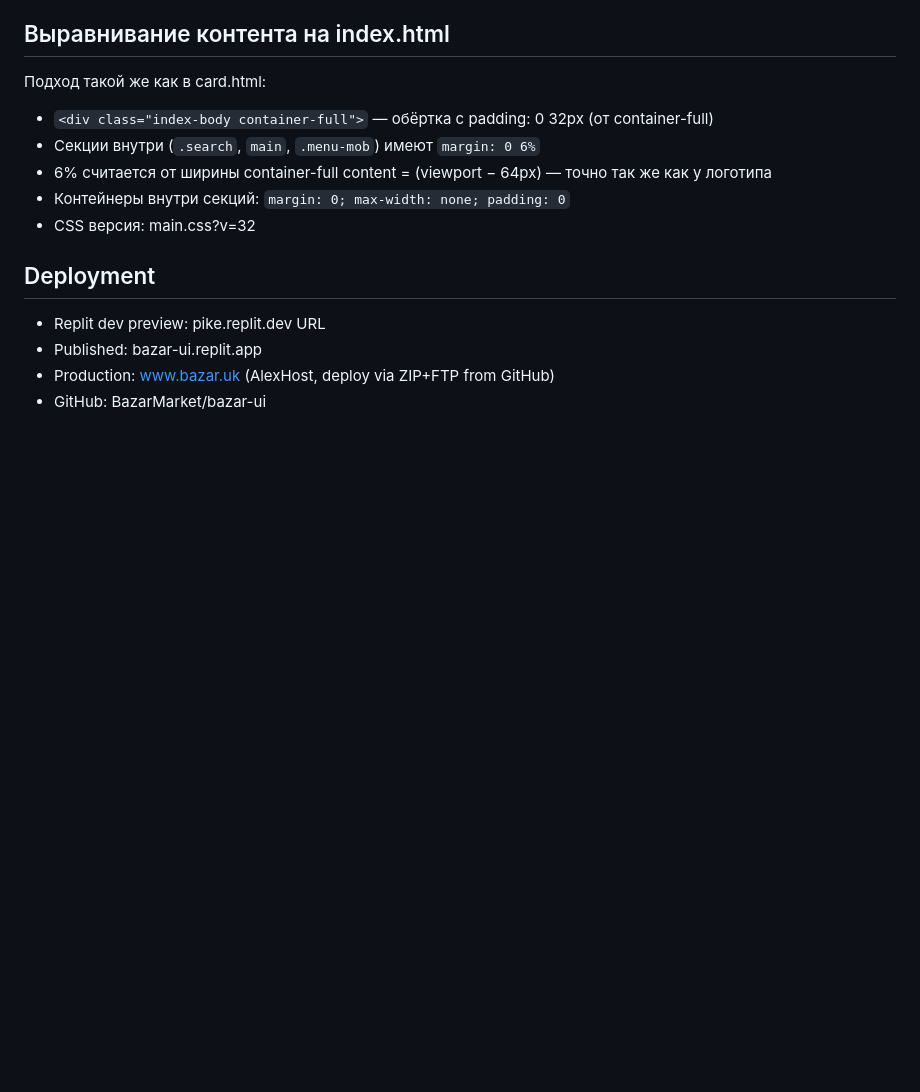
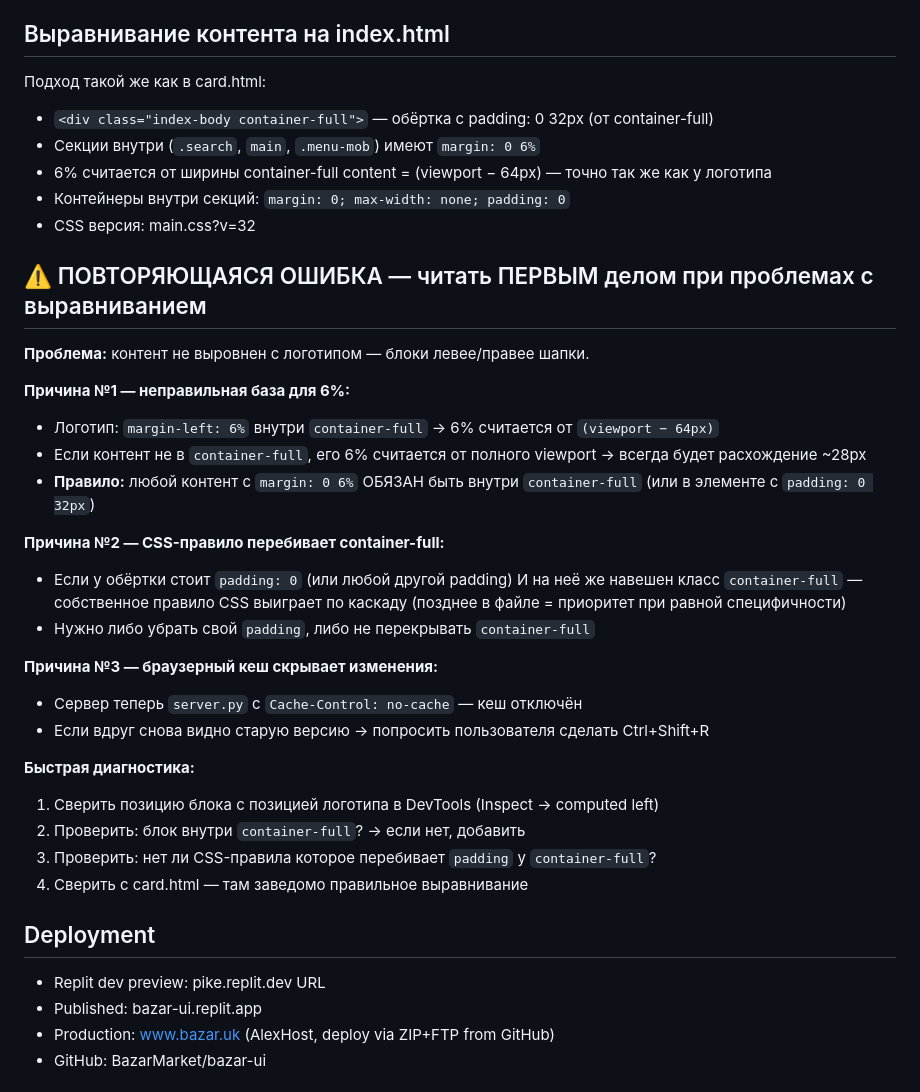
Before and after one commit to BazarMarket/bazar-ui, a Markdown page: replit.md, the part around the change. GitHub-like rendering; blank space fills up the shorter version.

Commit message:
Add instructions for resolving recurring alignment issues
Add a detailed guide to replit.md to diagnose and fix common content alignment problems, including explanations for incorrect percentage bases, CSS specificity conflicts, and browser caching issues.

Replit-Commit-Author: Agent
Replit-Commit-Session-Id: dbc34aa2-b4a1-4bd3-bc57-57279ab83ed3
Replit-Commit-Checkpoint-Type: full_checkpoint
Replit-Commit-Event-Id: 29afa066-71b9-478d-9518-d469d1eb9a9f
Replit-Commit-Screenshot-Url: https://storage.googleapis.com/screenshot-production-us-central1/5598a117-b706-47f3-b730-7bfffbf33d8c/dbc34aa2-b4a1-4bd3-bc57-57279ab83ed3/GEji7Dn
Replit-Helium-Checkpoint-Created: true

```diff
--- a/replit.md
+++ b/replit.md
@@ -35,6 +35,29 @@ Workflow: "Start application" on port 5000 (webview)
 - 6% считается от ширины container-full content = (viewport − 64px) — точно так же как у логотипа
 - Контейнеры внутри секций: `margin: 0; max-width: none; padding: 0`
 - CSS версия: main.css?v=32
+
+## ⚠️ ПОВТОРЯЮЩАЯСЯ ОШИБКА — читать ПЕРВЫМ делом при проблемах с выравниванием
+
+**Проблема:** контент не выровнен с логотипом — блоки левее/правее шапки.
+
+**Причина №1 — неправильная база для 6%:**
+- Логотип: `margin-left: 6%` внутри `container-full` → 6% считается от `(viewport − 64px)`
+- Если контент не в `container-full`, его 6% считается от полного viewport → всегда будет расхождение ~28px
+- **Правило:** любой контент с `margin: 0 6%` ОБЯЗАН быть внутри `container-full` (или в элементе с `padding: 0 32px`)
+
+**Причина №2 — CSS-правило перебивает container-full:**
+- Если у обёртки стоит `padding: 0` (или любой другой padding) И на неё же навешен класс `container-full` — собственное правило CSS выиграет по каскаду (позднее в файле = приоритет при равной специфичности)
+- Нужно либо убрать свой `padding`, либо не перекрывать `container-full`
+
+**Причина №3 — браузерный кеш скрывает изменения:**
+- Сервер теперь `server.py` с `Cache-Control: no-cache` — кеш отключён
+- Если вдруг снова видно старую версию → попросить пользователя сделать Ctrl+Shift+R
+
+**Быстрая диагностика:**
+1. Сверить позицию блока с позицией логотипа в DevTools (Inspect → computed left)
+2. Проверить: блок внутри `container-full`? → если нет, добавить
+3. Проверить: нет ли CSS-правила которое перебивает `padding` у `container-full`?
+4. Сверить с card.html — там заведомо правильное выравнивание
 
 ## Deployment
 
```
